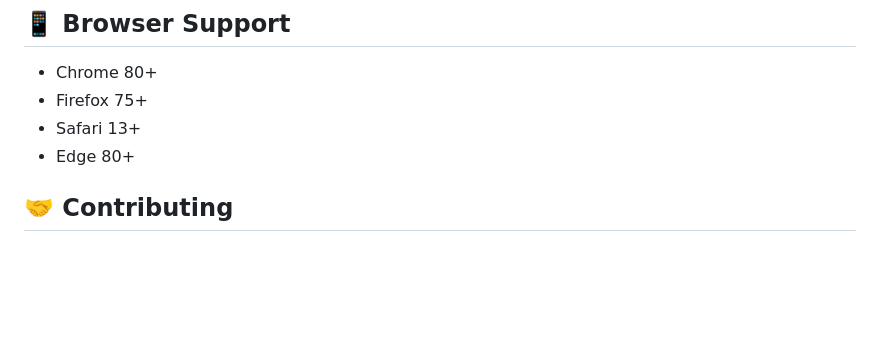
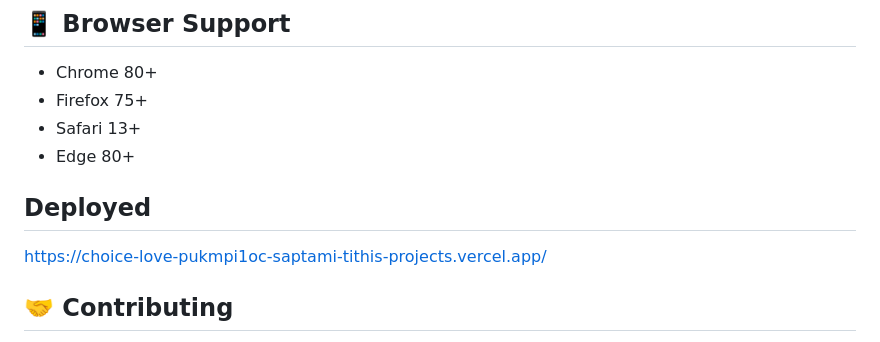
Before and after one commit to Saptami191/Choice__love, a Markdown page: README.md, the part around the change. Drawn GitHub-style; blank space fills up the shorter version.

```diff
--- a/README.md
+++ b/README.md
@@ -169,7 +169,8 @@ The app encourages users to:
 - Firefox 75+
 - Safari 13+
 - Edge 80+
-
+## Deployed
+https://choice-love-pukmpi1oc-saptami-tithis-projects.vercel.app/
 ## 🤝 Contributing
 
 This project celebrates the beauty of love through shared values. Contributions that honor this philosophy are welcome!
```
